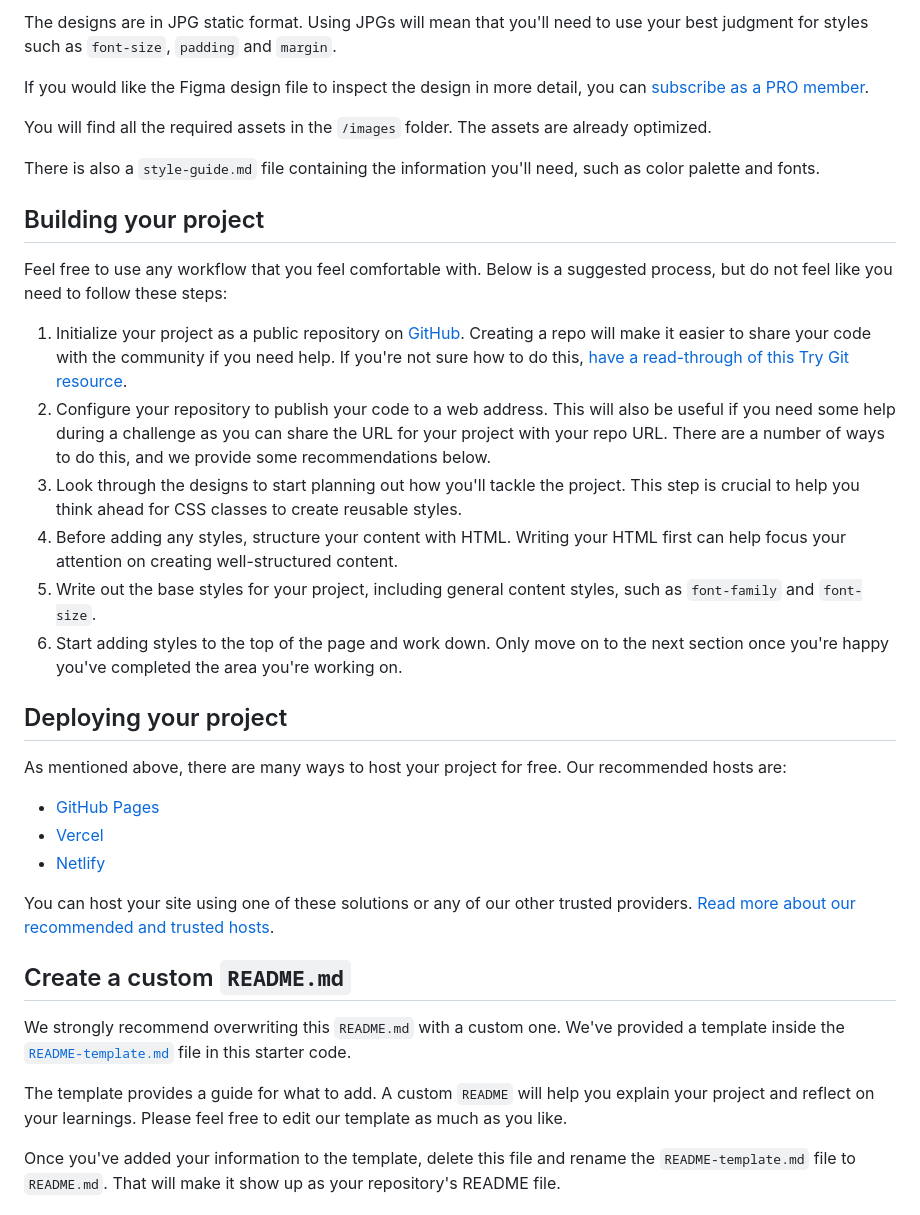
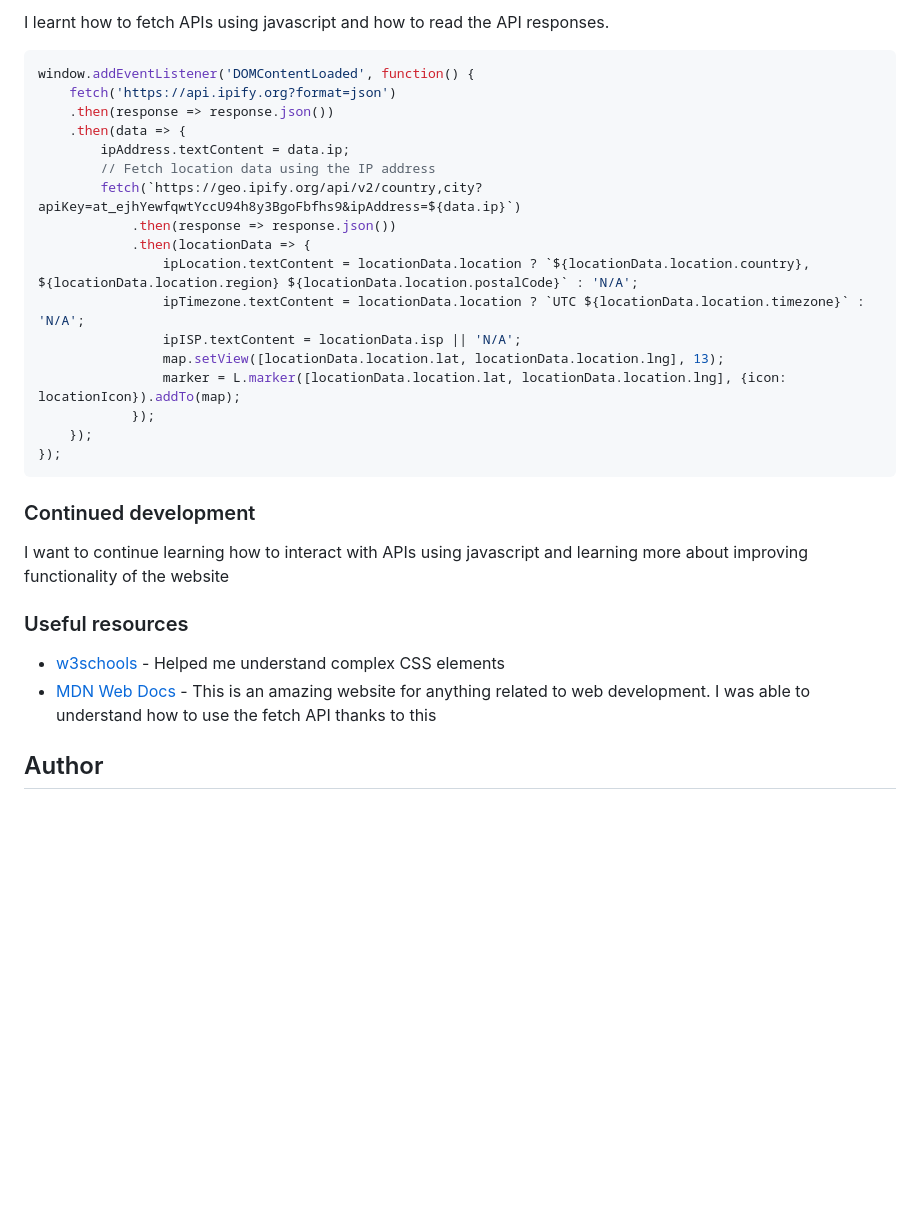
Before and after one commit to adeosunabdulsamad/ip-address-tracker-master, a Markdown page: README.md, the part around the change printed below. Drawn GitHub-style; blank space fills up the shorter version.

Commit message:
Implement code changes to enhance functionality and improve performance

````diff
--- a/README.md
+++ b/README.md
@@ -46,38 +54,37 @@ Your task is to build out the project to the designs inside the `/design` folder
 
-The designs are in JPG static format. Using JPGs will mean that you'll need to use your best judgment for styles such as `font-size`, `padding` and `margin`.
+I learnt how to fetch APIs using javascript and
+how to read the API responses.
 
-If you would like the Figma design file to inspect the design in more detail, you can [subscribe as a PRO member](https://www.frontendmentor.io/pro).
+```js
+window.addEventListener('DOMContentLoaded', function() {
+    fetch('https://api.ipify.org?format=json')
+    .then(response => response.json())
+    .then(data => {
+        ipAddress.textContent = data.ip;
+        // Fetch location data using the IP address
+        fetch(`https://geo.ipify.org/api/v2/country,city?apiKey=at_ejhYewfqwtYccU94h8y3BgoFbfhs9&ipAddress=${data.ip}`)
+            .then(response => response.json())
+            .then(locationData => {
+                ipLocation.textContent = locationData.location ? `${locationData.location.country}, ${locationData.location.region} ${locationData.location.postalCode}` : 'N/A';
+                ipTimezone.textContent = locationData.location ? `UTC ${locationData.location.timezone}` : 'N/A';
+                ipISP.textContent = locationData.isp || 'N/A';
+                map.setView([locationData.location.lat, locationData.location.lng], 13);
+                marker = L.marker([locationData.location.lat, locationData.location.lng], {icon: locationIcon}).addTo(map);
+            });
+    });
+});
+```
 
-You will find all the required assets in the `/images` folder. The assets are already optimized.
 
-There is also a `style-guide.md` file containing the information you'll need, such as color palette and fonts.
+### Continued development
 
-## Building your project
+I want to continue learning how to interact with APIs using javascript and learning more about improving functionality of the website
 
-Feel free to use any workflow that you feel comfortable with. Below is a suggested process, but do not feel like you need to follow these steps:
+### Useful resources
 
-1. Initialize your project as a public repository on [GitHub](https://github.com/). Creating a repo will make it easier to share your code with the community if you need help. If you're not sure how to do this, [have a read-through of this Try Git resource](https://try.github.io/).
-2. Configure your repository to publish your code to a web address. This will also be useful if you need some help during a challenge as you can share the URL for your project with your repo URL. There are a number of ways to do this, and we provide some recommendations below.
-3. Look through the designs to start planning out how you'll tackle the project. This step is crucial to help you think ahead for CSS classes to create reusable styles.
-4. Before adding any styles, structure your content with HTML. Writing your HTML first can help focus your attention on creating well-structured content.
-5. Write out the base styles for your project, including general content styles, such as `font-family` and `font-size`.
-6. Start adding styles to the top of the page and work down. Only move on to the next section once you're happy you've completed the area you're working on.
+- [w3schools](https://www.w3schools.com/) - Helped me understand complex CSS elements
+- [MDN Web Docs](https://developer.mozilla.org/en-US/docs/Web) - This is an amazing website for anything related to web development. I was able to understand how to use the fetch API thanks to this
 
-## Deploying your project
 
-As mentioned above, there are many ways to host your project for free. Our recommended hosts are:
+## Author
 
-- [GitHub Pages](https://pages.github.com/)
-- [Vercel](https://vercel.com/)
-- [Netlify](https://www.netlify.com/)
-
-You can host your site using one of these solutions or any of our other trusted providers. [Read more about our recommended and trusted hosts](https://medium.com/frontend-mentor/frontend-mentor-trusted-hosting-providers-bf000dfebe).
-
-## Create a custom `README.md`
-
-We strongly recommend overwriting this `README.md` with a custom one. We've provided a template inside the [`README-template.md`](./README-template.md) file in this starter code.
-
-The template provides a guide for what to add. A custom `README` will help you explain your project and reflect on your learnings. Please feel free to edit our template as much as you like.
-
-Once you've added your information to the template, delete this file and rename the `README-template.md` file to `README.md`. That will make it show up as your repository's README file.
-
````
Also changed, not shown: other parts of README.md (+31 -48 lines), README-template.md (deleted, +0 -113 lines), images/MacBook Pro-1754952516301.jpeg (added), 1 other file.
